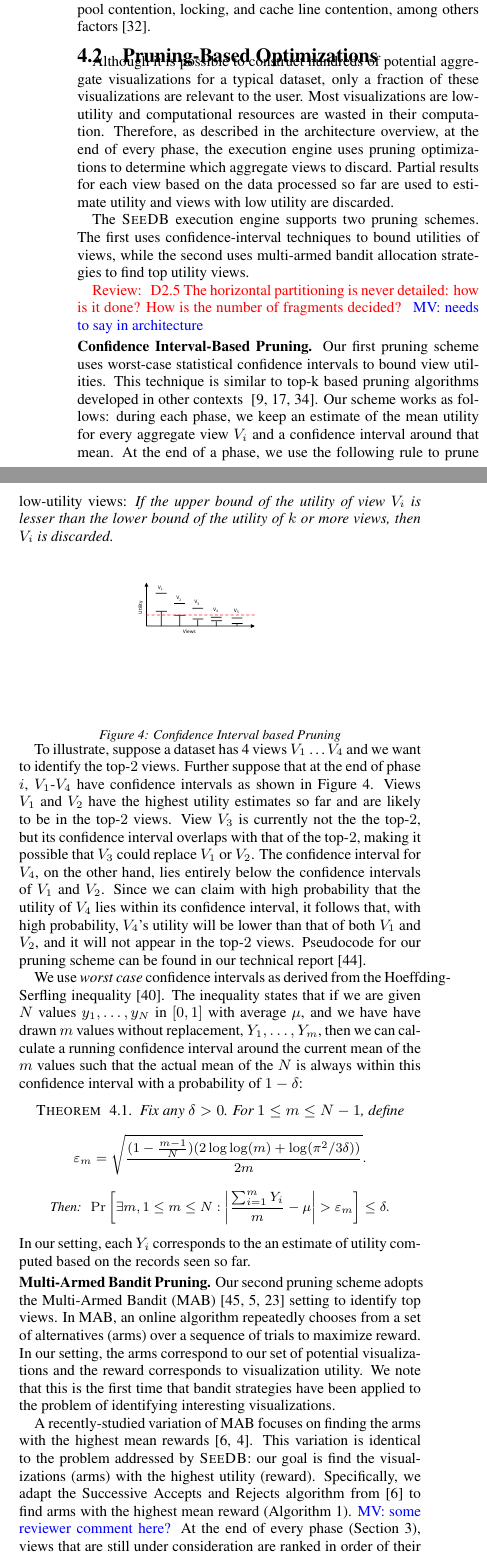
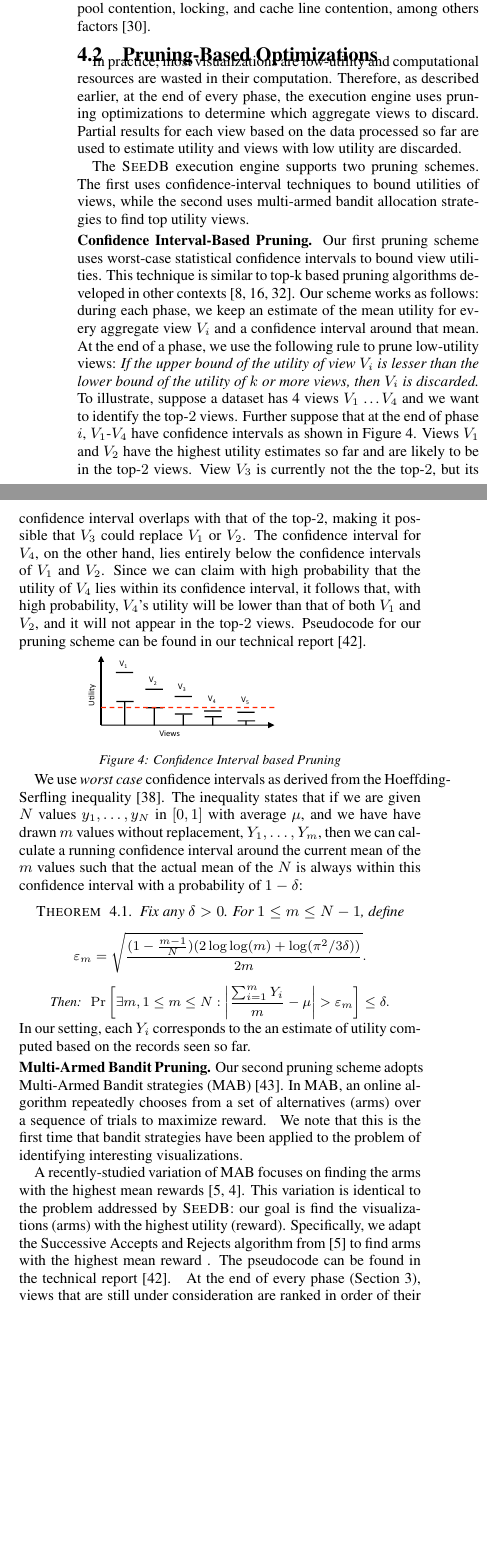
Before and after one commit to zwcode-cs/seedb, a LaTeX paper (full-paper/document.tex, which reads full-paper/in_memory_execution_engine.tex): two parts of the columns of page 5 of 16, joined at a grey line, cut so that both start at the same text, the shorter picture padded with empty space. Compiled offline with pdfLaTeX.

Commit message:
pushed stuff

```diff
--- a/full-paper/in_memory_execution_engine.tex
+++ b/full-paper/in_memory_execution_engine.tex
@@ -3,12 +3,9 @@
 
 \subsection{Pruning-Based Optimizations}
 \label{sec:pruning_opt}
-Although it is possible to construct hundreds of potential aggregate
-visualizations for a typical dataset, only a fraction of these visualizations
-are relevant to the user.
-Most visualizations are low-utility and computational resources
+In practice, most visualizations are low-utility and computational resources
 are wasted in their computation.
-Therefore, as described in the architecture overview, at the end of every phase,
+Therefore, as described earlier, at the end of every phase,
 the execution engine uses pruning optimizations to determine which
 aggregate views to discard.
 Partial results for each view based on the data processed
@@ -18,35 +15,8 @@ The \SeeDB execution engine supports two pruning schemes. The first uses
 confidence-interval techniques to bound utilities of views, while the second uses
 multi-armed bandit allocation strategies to find top utility views.
 
-\reviewer {
-	D2.5 The horizontal partitioning is never detailed: how is it done? How is the
-number of fragments decided?
-}
-\mpv{needs to say in architecture}
-%We evaluate both of these schemes in our experiments.
 
-\techreport{
-\begin{algorithm}[h]
-\caption{Pruning Framework}
-\label{algo:custom_exec_engine}
-\begin{algorithmic}[1]
-\State viewsInRunning $\gets$ \{all views\}
-\State currPhase $\gets$ 0
-\While {currPhase.hasNext()}
-\State processNextPartition()
-%\State updateUtilityEstimates()
-\If {currPhase.End()}
-\State pruneViews(viewsInRunning)
-\State currPhase.Next()
-\EndIf
-% \If {stoppingCondition.True()}
-% \State break
-% \EndIf
-\EndWhile
-\State return viewsInRunning.sort().getTopK()
-\end{algorithmic}
-\end{algorithm}
-}
+
 
 
 \stitle{Confidence Interval-Based Pruning.}
@@ -65,18 +35,6 @@ At the end of a phase, we use the following rule to prune low-utility
 views:
 {\em If the upper bound of the utility of view $V_i$ is lesser
 than the lower bound of the utility of $k$ or more views, then $V_i$ is discarded.}
-
-\begin{figure}[h]
-\vspace{-10pt}
-\centerline{
-\hbox{\resizebox{5cm}{!}{\includegraphics[trim=0mm 0mm 0mm 0mm,
-clip=true]{Images/confidence_pruning.pdf}}}}
-\vspace{-10pt}
-\caption{Confidence Interval based Pruning}
-\label{fig:conf_interval}
-\vspace{-15pt}
-\end{figure}
-
 To illustrate, suppose a dataset has 4 views $V_1$ \ldots $V_4$ and we want to
 identify the top-$2$ views.
 Further suppose that at the end of phase $i$,
@@ -151,8 +121,8 @@ $$
 \le \delta.
 $$
 }
-
 \end{theorem}
+\vspace{-5pt}
 In our setting, each $Y_i$ corresponds to the an estimate of utility computed based on the
 records seen so far.
 % estimates of utility that we
@@ -319,12 +289,11 @@ records seen so far.
 
 \stitle{Multi-Armed Bandit Pruning.}
 \label{sec:multi_armed_bandit}
-Our second pruning scheme adopts the Multi-Armed Bandit (MAB)~\cite{bandits, AuerCF02, LaiR85}
-setting to identify top views.
+Our second pruning scheme adopts Multi-Armed Bandit strategies (MAB)~\papertext{\cite{bandits}}\techreport{\cite{bandits, AuerCF02, LaiR85}}.
 In MAB, an online algorithm repeatedly chooses from a set of alternatives (arms)
 over a sequence of trials to maximize reward.
-In our setting, the arms correspond to our set of potential visualizations and the reward corresponds
-to visualization utility.
+\techreport{In our setting, the arms correspond to our set of potential visualizations and the reward corresponds
+to visualization utility.}
 We note that this is the first time that bandit strategies have been
 applied to the problem of identifying interesting visualizations.
 
@@ -333,8 +302,10 @@ mean rewards~\cite{BubeckWV13, audibert2010best}.
 This variation is identical to the problem addressed by \SeeDB: our goal is
 find the visualizations (arms) with the  highest utility (reward).
 Specifically, we adapt the Successive Accepts and Rejects algorithm from \cite{BubeckWV13}
-to find arms with the highest mean reward (Algorithm~\ref{algo:mab_based_pruning}).
-\mpv{some reviewer comment here?}
+to find arms with the highest mean reward
+\techreport{(See Algorithm~\ref{algo:mab_based_pruning})}.
+\papertext{The pseudocode can be found in the technical report~\cite{seedb-tr}.}
+\resolved{\mpv{some reviewer comment here?}}
 At the end of every phase (Section \ref{sec:system_architecture}),
 views that are still under consideration
 are ranked in order of their utility means.
```
Also changed, not shown: full-paper/architecture.tex (+24 -0 lines), full-paper/execution_engine.tex (+2 -2 lines), full-paper/frontend.tex (+18 -18 lines), full-paper/introduction.tex (+1 -2 lines), full-paper/in_memory_execution_engine.tex (18 more changed lines).
